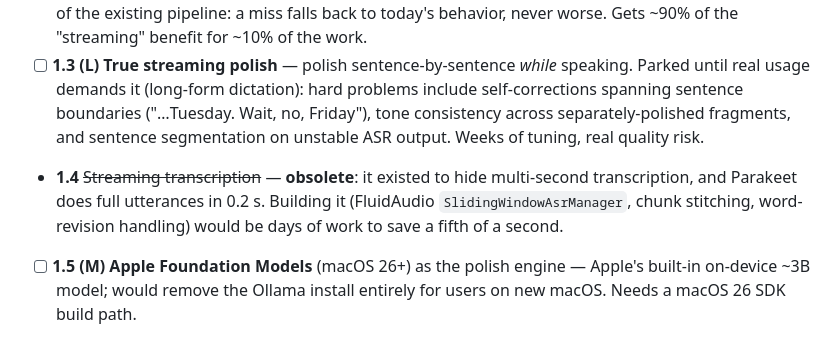
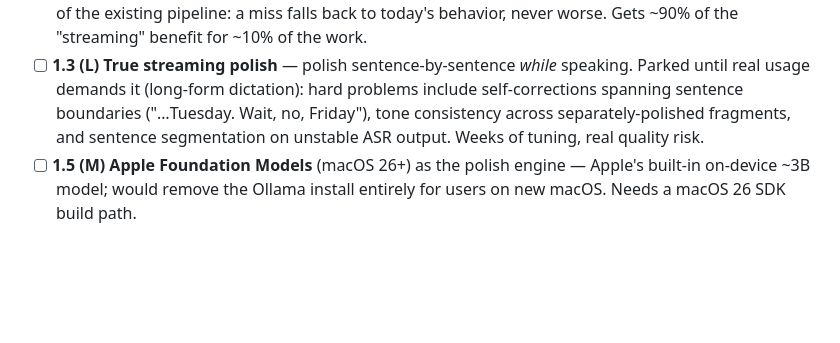
Before and after one commit to zabugov/georges-words, a Markdown page: FUTURE_IMPROVEMENTS.md, the part around the change. Drawn GitHub-style; blank space fills up the shorter version.

Commit message:
Backlog: drop the obsolete streaming-transcription item (1.4)
Retired per the numbering convention — 1.4 stays unused.

Co-Authored-By: Claude Fable 5 <noreply@anthropic.com>
Claude-Session: https://claude.ai/code/session_01HV1tkk5txxfCa4MUMoL16y

```diff
--- a/FUTURE_IMPROVEMENTS.md
+++ b/FUTURE_IMPROVEMENTS.md
@@ -23,7 +23,6 @@ When we start something from this list, move it out of here and into the work it
 - [ ] **1.1 (S)** **Smaller polish model — in progress.** `qwen2.5:1.5b` is pulled and selected (2026-07-03, "seems to be working well"); confirm over a few days of use (see testing note above), then consider trying `llama3.2:1b` / `gemma3:1b` for another speed step. Revert = pick `qwen2.5:3b` in the Settings dropdown.
 - [ ] **1.2 (M)** **Speculative polish — the recommended next build.** While recording, whenever the speaker goes quiet ~1 s, speculatively polish the transcript-so-far in the background; on key release, if nothing more was said, the polished result is already ready → text appears near-instantly. Keep talking → discard the speculation (local compute, costs nothing). Architecturally just a cache in front of the existing pipeline: a miss falls back to today's behavior, never worse. Gets ~90% of the "streaming" benefit for ~10% of the work.
 - [ ] **1.3 (L)** **True streaming polish** — polish sentence-by-sentence *while* speaking. Parked until real usage demands it (long-form dictation): hard problems include self-corrections spanning sentence boundaries ("…Tuesday. Wait, no, Friday"), tone consistency across separately-polished fragments, and sentence segmentation on unstable ASR output. Weeks of tuning, real quality risk.
-- **1.4** ~~Streaming transcription~~ — **obsolete**: it existed to hide multi-second transcription, and Parakeet does full utterances in 0.2 s. Building it (FluidAudio `SlidingWindowAsrManager`, chunk stitching, word-revision handling) would be days of work to save a fifth of a second.
 - [ ] **1.5 (M)** **Apple Foundation Models** (macOS 26+) as the polish engine — Apple's built-in on-device ~3B model; would remove the Ollama install entirely for users on new macOS. Needs a macOS 26 SDK build path.
 
 ## 2. Accuracy
```
